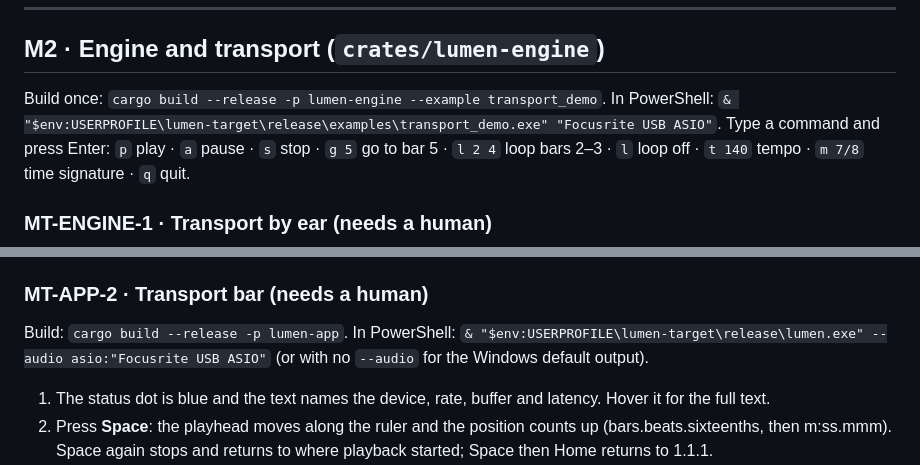
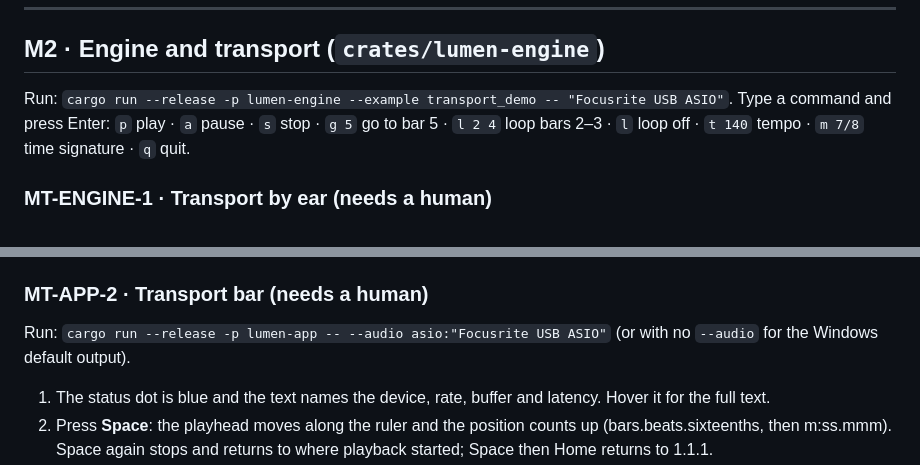
Before and after one commit to Lightwell-Audio/lumen, a Markdown page: docs/MANUAL_TESTS.md, 2 parts joined by grey strips. Drawn GitHub-style.

```diff
--- a/docs/MANUAL_TESTS.md
+++ b/docs/MANUAL_TESTS.md
@@ -350,9 +351,7 @@ back promptly after waking.
 
 ## M2 · Engine and transport (`crates/lumen-engine`)
 
-Build once: `cargo build --release -p lumen-engine --example transport_demo`.
-In PowerShell:
-`& "$env:USERPROFILE\lumen-target\release\examples\transport_demo.exe" "Focusrite USB ASIO"`.
+Run: `cargo run --release -p lumen-engine --example transport_demo -- "Focusrite USB ASIO"`.
 Type a command and press Enter: `p` play · `a` pause · `s` stop · `g 5` go to
 bar 5 · `l 2 4` loop bars 2–3 · `l` loop off · `t 140` tempo · `m 7/8` time
 signature · `q` quit.
@@ -380,8 +379,7 @@ Tip found during the run: a loop only catches playback that is before its
 end, so `g 2` before `l 2 3` if playback is already past bar 3.
 
 ### MT-APP-2 · Transport bar (needs a human)
-Build: `cargo build --release -p lumen-app`. In PowerShell:
-`& "$env:USERPROFILE\lumen-target\release\lumen.exe" --audio asio:"Focusrite USB ASIO"`
+Run: `cargo run --release -p lumen-app -- --audio asio:"Focusrite USB ASIO"`
 (or with no `--audio` for the Windows default output).
 1. The status dot is blue and the text names the device, rate, buffer and
    latency. Hover it for the full text.
```
Also changed, not shown: other parts of docs/MANUAL_TESTS.md (+12 -10 lines), docs/DEVELOPMENT.md (+5 -5 lines), docs/milestones/M2.md (+1 -1 lines).
